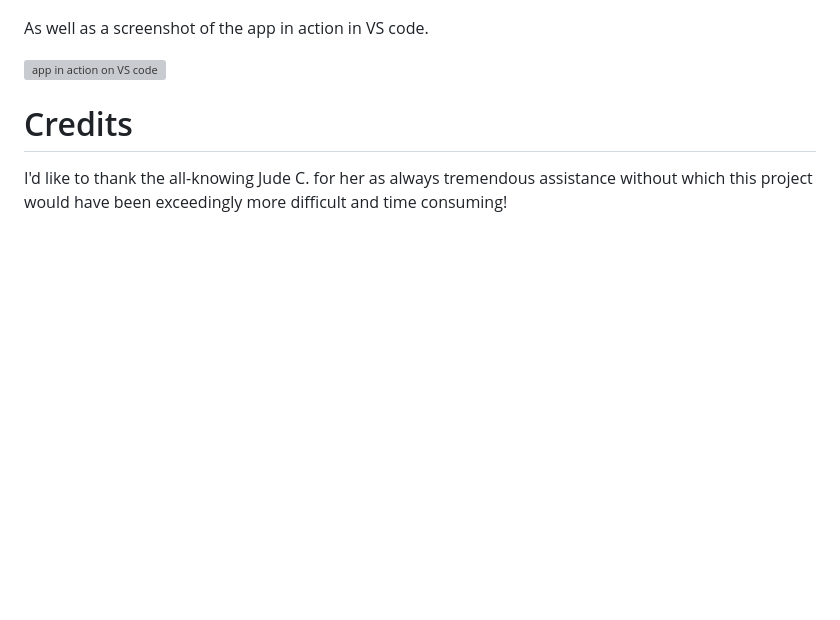
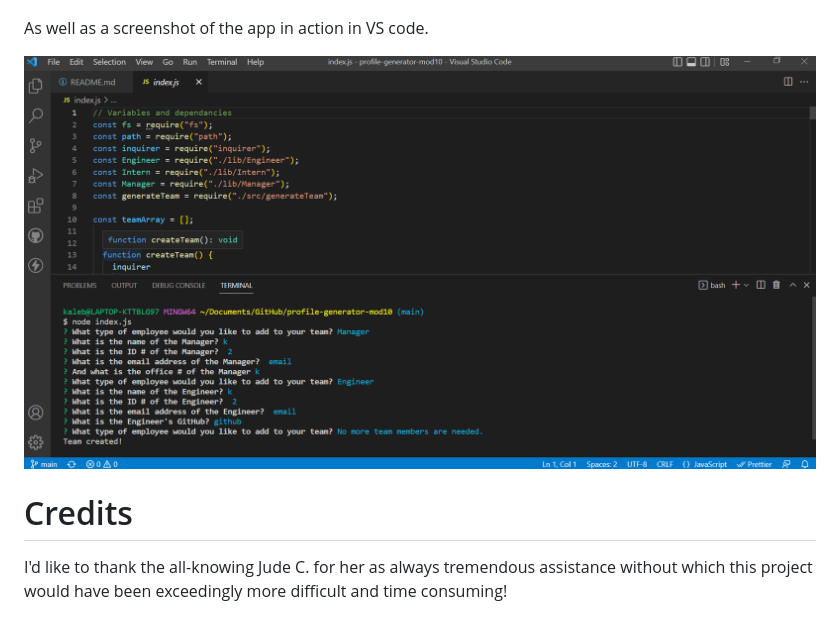
Before and after one commit to kalebritt/profile-generator-mod10, a Markdown page: README.md, the part around the change. GitHub-like rendering; pictures changed too: assets/profile-generator-mod10-vscode.png (added); blank space fills up the shorter version; grey boxes are pictures that could not be loaded.

Commit message:
added screenshot of vs code in readme

```diff
--- a/README.md
+++ b/README.md
@@ -21,7 +21,7 @@ Below is a screenshot of the deployed app.
 
 As well as a screenshot of the app in action in VS code.
 
-![app in action on VS code](/assets/profile-gen-mod10-recording.webm)
+![app in action on VS code](/assets/profile-generator-mod10-vscode.png)
 
 # Credits
 I'd like to thank the all-knowing Jude C. for her as always tremendous assistance without which this project would have been exceedingly more difficult and time consuming!
```
